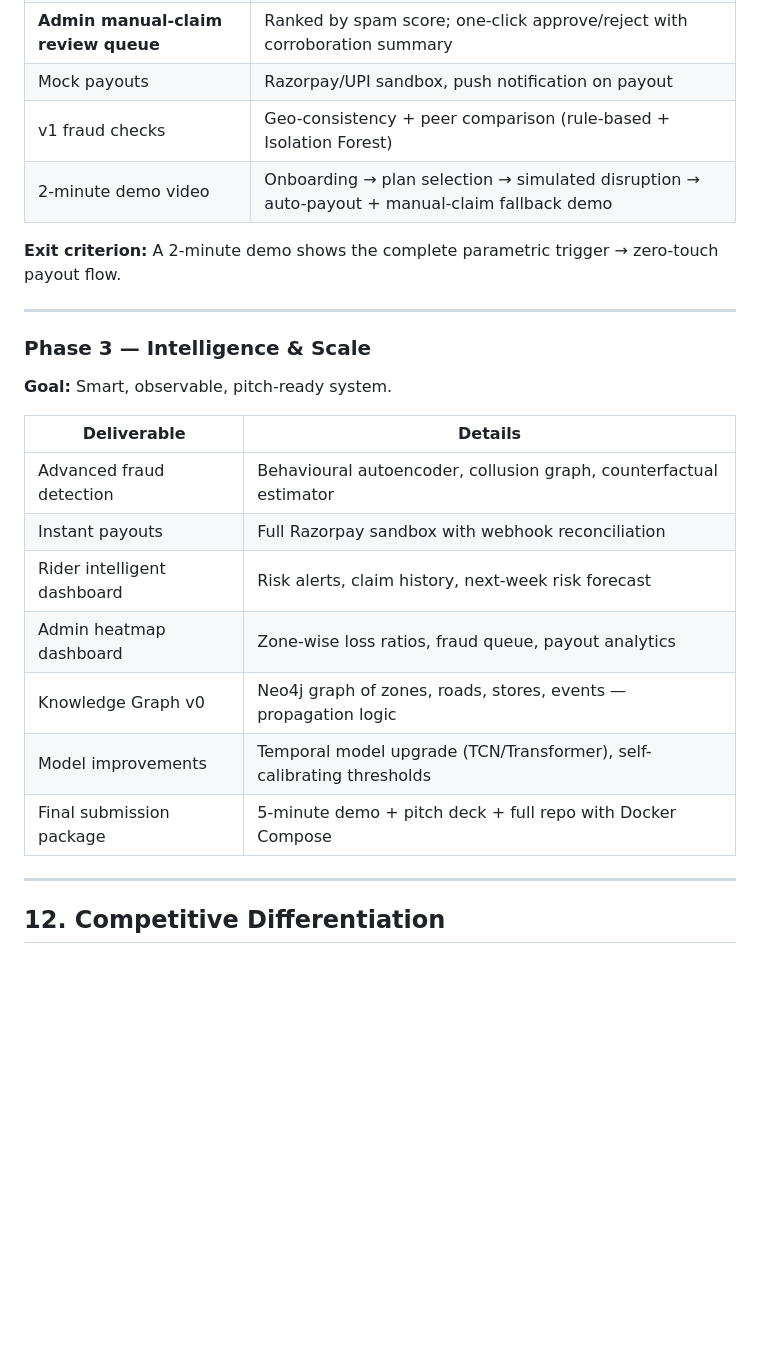
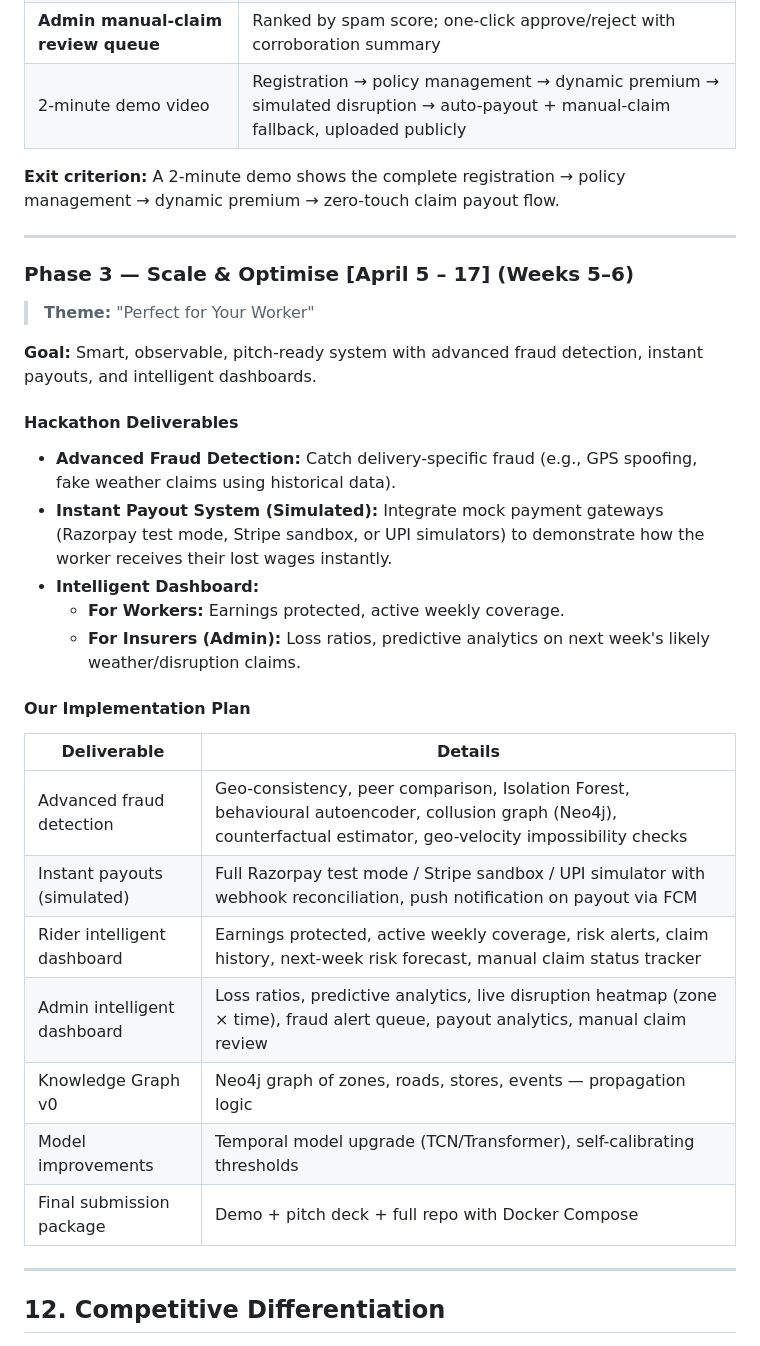
Before and after one commit to pankajydv07/GuideWire, a Markdown page: README.md, the part around one of its changes. Rendered like a GitHub page; blank space fills up the shorter version.

Commit message:
Add Phase 2 plan and align README phases with DEVTrails hackathon deliverables

```diff
--- a/README.md
+++ b/README.md
@@ -821,27 +836,37 @@ Pydantic model) remains identical.
 | **Weather & traffic corroboration** | OpenWeatherMap + Google Maps queried for the photo's location/time to verify the claimed disruption type |
 | **Spam detection pipeline** | Composite spam score from location mismatch, time anomaly, weather/traffic cross-check; auto-rejects score ≥ 70 |
 | **Admin manual-claim review queue** | Ranked by spam score; one-click approve/reject with corroboration summary |
-| Mock payouts | Razorpay/UPI sandbox, push notification on payout |
-| v1 fraud checks | Geo-consistency + peer comparison (rule-based + Isolation Forest) |
-| 2-minute demo video | Onboarding → plan selection → simulated disruption → auto-payout + manual-claim fallback demo |
+| 2-minute demo video | Registration → policy management → dynamic premium → simulated disruption → auto-payout + manual-claim fallback, uploaded publicly |
 
-**Exit criterion:** A 2-minute demo shows the complete parametric trigger → zero-touch payout flow.
+**Exit criterion:** A 2-minute demo shows the complete registration → policy management → dynamic premium → zero-touch claim payout flow.
 
 ---
 
-### Phase 3 — Intelligence & Scale
+### Phase 3 — Scale & Optimise [April 5 – 17] (Weeks 5–6)
 
-**Goal:** Smart, observable, pitch-ready system.
+> **Theme:** "Perfect for Your Worker"
+
+**Goal:** Smart, observable, pitch-ready system with advanced fraud detection, instant payouts, and intelligent dashboards.
+
+#### Hackathon Deliverables
+
+- **Advanced Fraud Detection:** Catch delivery-specific fraud (e.g., GPS spoofing, fake weather claims using historical data).
+- **Instant Payout System (Simulated):** Integrate mock payment gateways (Razorpay test mode, Stripe sandbox, or UPI simulators) to demonstrate how the worker receives their lost wages instantly.
+- **Intelligent Dashboard:**
+  - **For Workers:** Earnings protected, active weekly coverage.
+  - **For Insurers (Admin):** Loss ratios, predictive analytics on next week's likely weather/disruption claims.
+
+#### Our Implementation Plan
 
 | Deliverable | Details |
 |---|---|
-| Advanced fraud detection | Behavioural autoencoder, collusion graph, counterfactual estimator |
-| Instant payouts | Full Razorpay sandbox with webhook reconciliation |
-| Rider intelligent dashboard | Risk alerts, claim history, next-week risk forecast |
-| Admin heatmap dashboard | Zone-wise loss ratios, fraud queue, payout analytics |
+| Advanced fraud detection | Geo-consistency, peer comparison, Isolation Forest, behavioural autoencoder, collusion graph (Neo4j), counterfactual estimator, geo-velocity impossibility checks |
+| Instant payouts (simulated) | Full Razorpay test mode / Stripe sandbox / UPI simulator with webhook reconciliation, push notification on payout via FCM |
+| Rider intelligent dashboard | Earnings protected, active weekly coverage, risk alerts, claim history, next-week risk forecast, manual claim status tracker |
+| Admin intelligent dashboard | Loss ratios, predictive analytics, live disruption heatmap (zone × time), fraud alert queue, payout analytics, manual claim review |
 | Knowledge Graph v0 | Neo4j graph of zones, roads, stores, events — propagation logic |
 | Model improvements | Temporal model upgrade (TCN/Transformer), self-calibrating thresholds |
-| Final submission package | 5-minute demo + pitch deck + full repo with Docker Compose |
+| Final submission package | Demo + pitch deck + full repo with Docker Compose |
 
 ---
 
```
Also changed, not shown: other parts of README.md (+20 -5 lines), phase_2.md (added, +227 -0 lines).
